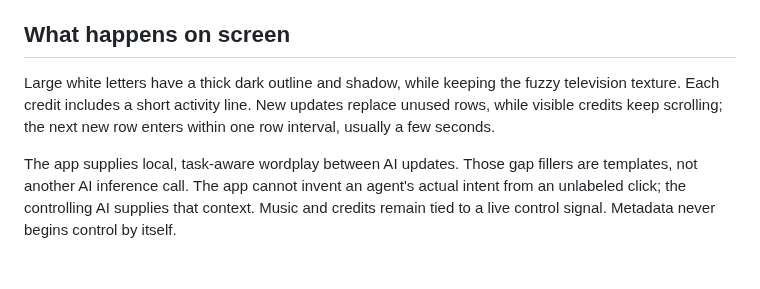
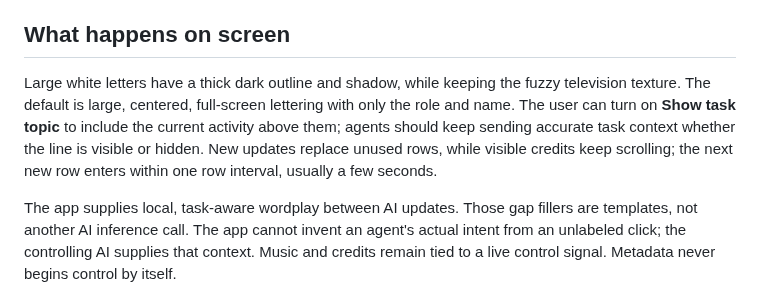
Before and after one commit to mhrtly/chase-scene, a Markdown page: AGENT_GUIDE.md, the part around the change. GitHub-like rendering; blank space fills up the shorter version.

```diff
--- a/AGENT_GUIDE.md
+++ b/AGENT_GUIDE.md
@@ -36,6 +36,6 @@ For tools without a JS `code` input, use MCP `set_credits` or the equivalent loc
 
 ## What happens on screen
 
-Large white letters have a thick dark outline and shadow, while keeping the fuzzy television texture. Each credit includes a short activity line. New updates replace unused rows, while visible credits keep scrolling; the next new row enters within one row interval, usually a few seconds.
+Large white letters have a thick dark outline and shadow, while keeping the fuzzy television texture. The default is large, centered, full-screen lettering with only the role and name. The user can turn on **Show task topic** to include the current activity above them; agents should keep sending accurate task context whether the line is visible or hidden. New updates replace unused rows, while visible credits keep scrolling; the next new row enters within one row interval, usually a few seconds.
 
 The app supplies local, task-aware wordplay between AI updates. Those gap fillers are templates, not another AI inference call. The app cannot invent an agent's actual intent from an unlabeled click; the controlling AI supplies that context. Music and credits remain tied to a live control signal. Metadata never begins control by itself.
```
Also changed, not shown: .github/release-notes.md (+8 -9 lines), README.md (+4 -4 lines), docs/credits.png, 6 other files.
